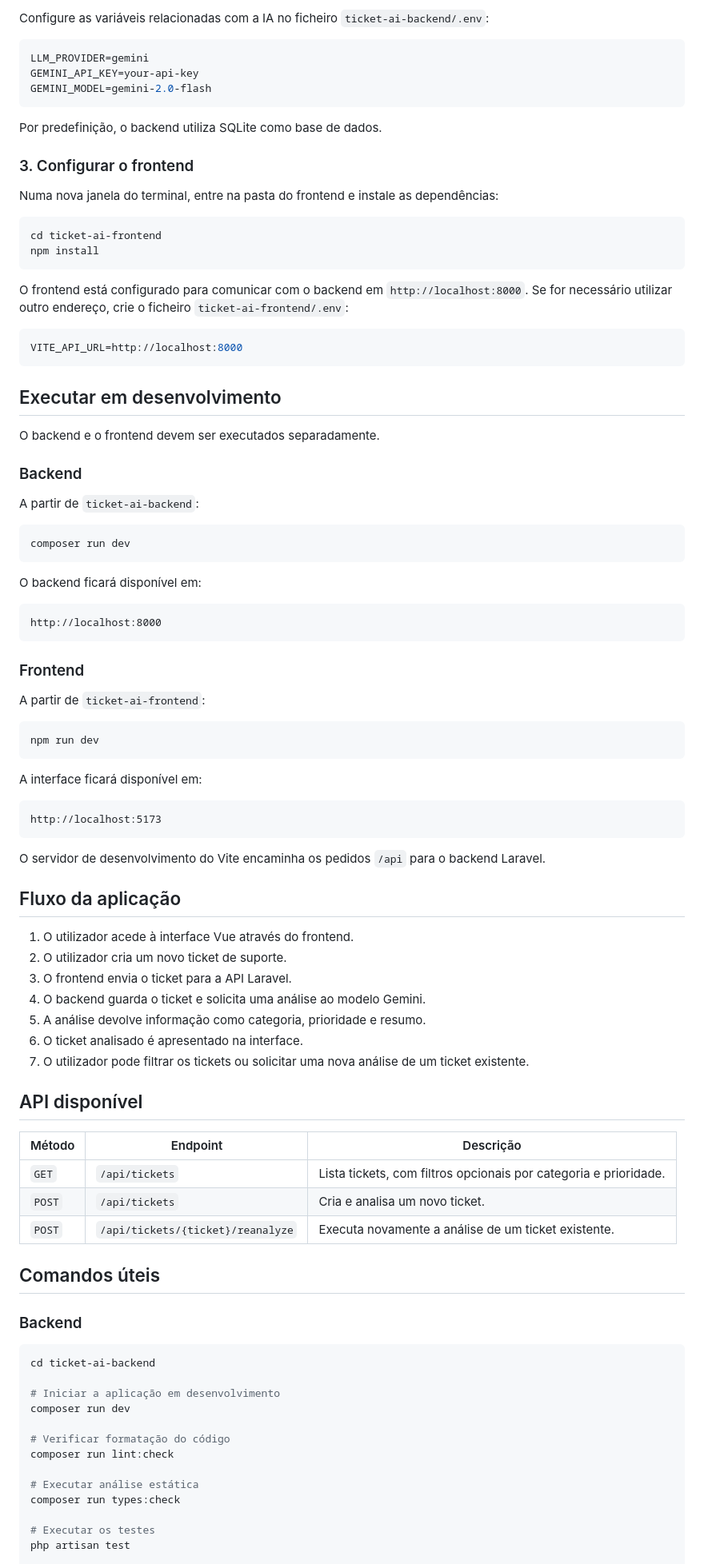
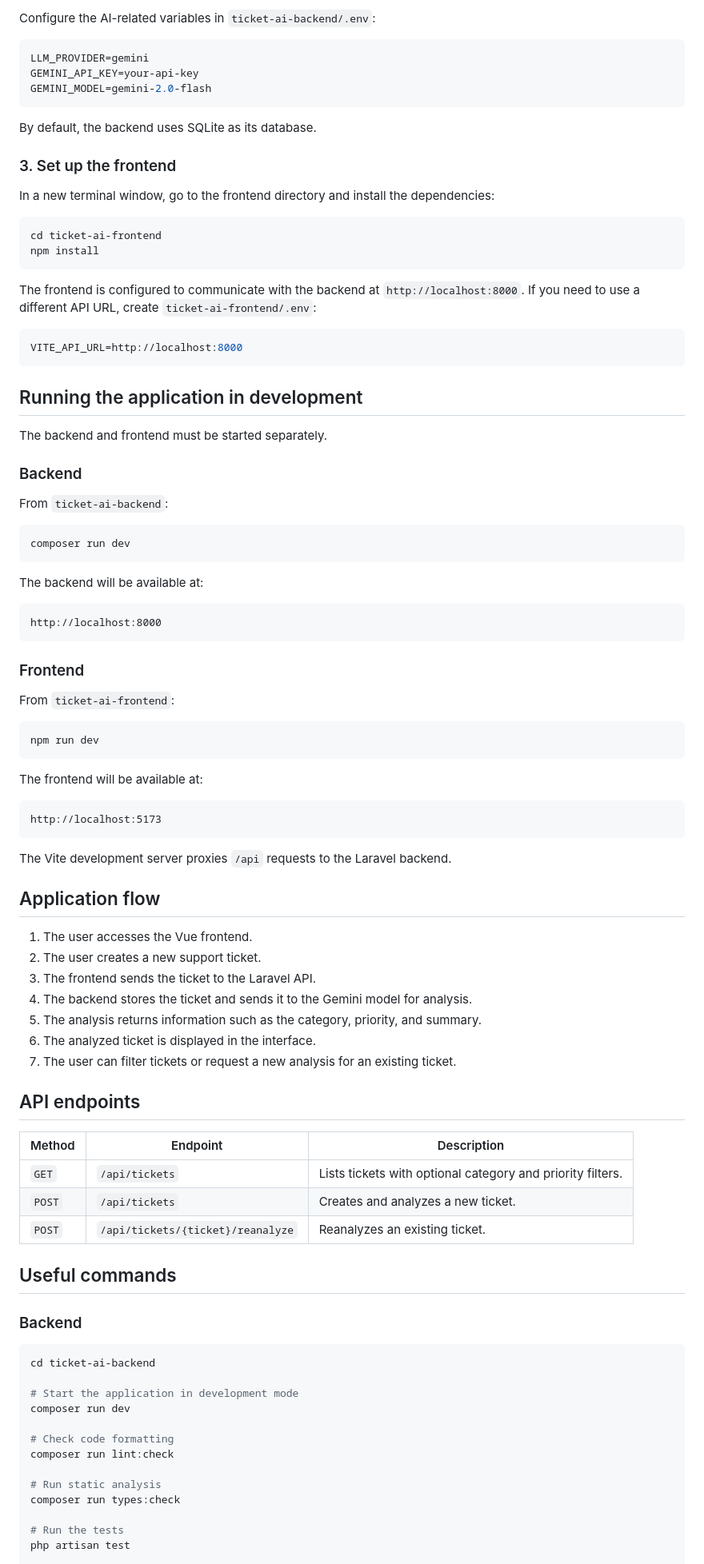
Before and after one commit to Dacoffe/ai-ticket-resumer, a Markdown page: README.md, the part around one of its changes. Shown at 80% size. GitHub-like rendering.

````diff
--- a/README.md
+++ b/README.md
@@ -80,5 +80,5 @@ Este comando instala as dependências, cria o ficheiro `.env`, gera a chave da a
 
-Configure as variáveis relacionadas com a IA no ficheiro `ticket-ai-backend/.env`:
+Configure the AI-related variables in `ticket-ai-backend/.env`:
 
 ```env
 LLM_PROVIDER=gemini
@@ -86,36 +86,36 @@ GEMINI_API_KEY=your-api-key
 GEMINI_MODEL=gemini-2.0-flash
 ```
 
-Por predefinição, o backend utiliza SQLite como base de dados.
+By default, the backend uses SQLite as its database.
 
-### 3. Configurar o frontend
+### 3. Set up the frontend
 
-Numa nova janela do terminal, entre na pasta do frontend e instale as dependências:
+In a new terminal window, go to the frontend directory and install the dependencies:
 
 ```bash
 cd ticket-ai-frontend
 npm install
 ```
 
-O frontend está configurado para comunicar com o backend em `http://localhost:8000`. Se for necessário utilizar outro endereço, crie o ficheiro `ticket-ai-frontend/.env`:
+The frontend is configured to communicate with the backend at `http://localhost:8000`. If you need to use a different API URL, create `ticket-ai-frontend/.env`:
 
 ```env
 VITE_API_URL=http://localhost:8000
 ```
 
-## Executar em desenvolvimento
+## Running the application in development
 
-O backend e o frontend devem ser executados separadamente.
+The backend and frontend must be started separately.
 
 ### Backend
 
-A partir de `ticket-ai-backend`:
+From `ticket-ai-backend`:
 
 ```bash
 composer run dev
 ```
 
-O backend ficará disponível em:
+The backend will be available at:
 
 ```text
 http://localhost:8000
@@ -123,54 +123,54 @@ http://localhost:8000
 
 ### Frontend
 
-A partir de `ticket-ai-frontend`:
+From `ticket-ai-frontend`:
 
 ```bash
 npm run dev
 ```
 
-A interface ficará disponível em:
+The frontend will be available at:
 
 ```text
 http://localhost:5173
 ```
 
-O servidor de desenvolvimento do Vite encaminha os pedidos `/api` para o backend Laravel.
+The Vite development server proxies `/api` requests to the Laravel backend.
 
-## Fluxo da aplicação
+## Application flow
 
-1. O utilizador acede à interface Vue através do frontend.
-2. O utilizador cria um novo ticket de suporte.
-3. O frontend envia o ticket para a API Laravel.
-4. O backend guarda o ticket e solicita uma análise ao modelo Gemini.
-5. A análise devolve informação como categoria, prioridade e resumo.
-6. O ticket analisado é apresentado na interface.
-7. O utilizador pode filtrar os tickets ou solicitar uma nova análise de um ticket existente.
+1. The user accesses the Vue frontend.
+2. The user creates a new support ticket.
+3. The frontend sends the ticket to the Laravel API.
+4. The backend stores the ticket and sends it to the Gemini model for analysis.
+5. The analysis returns information such as the category, priority, and summary.
+6. The analyzed ticket is displayed in the interface.
+7. The user can filter tickets or request a new analysis for an existing ticket.
 
-## API disponível
+## API endpoints
 
-| Método | Endpoint | Descrição |
+| Method | Endpoint | Description |
 | --- | --- | --- |
-| `GET` | `/api/tickets` | Lista tickets, com filtros opcionais por categoria e prioridade. |
-| `POST` | `/api/tickets` | Cria e analisa um novo ticket. |
-| `POST` | `/api/tickets/{ticket}/reanalyze` | Executa novamente a análise de um ticket existente. |
+| `GET` | `/api/tickets` | Lists tickets with optional category and priority filters. |
+| `POST` | `/api/tickets` | Creates and analyzes a new ticket. |
+| `POST` | `/api/tickets/{ticket}/reanalyze` | Reanalyzes an existing ticket. |
 
-## Comandos úteis
+## Useful commands
 
 ### Backend
 
 ```bash
 cd ticket-ai-backend
 
-# Iniciar a aplicação em desenvolvimento
+# Start the application in development mode
 composer run dev
 
-# Verificar formatação do código
+# Check code formatting
 composer run lint:check
 
-# Executar análise estática
+# Run static analysis
 composer run types:check
 
-# Executar os testes
+# Run the tests
 php artisan test
 
````
Also changed, not shown: other parts of README.md (+48 -48 lines).
